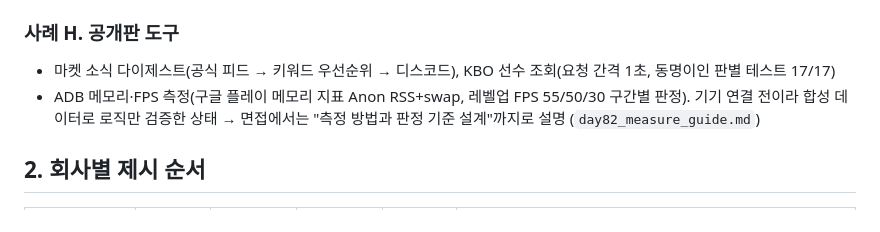
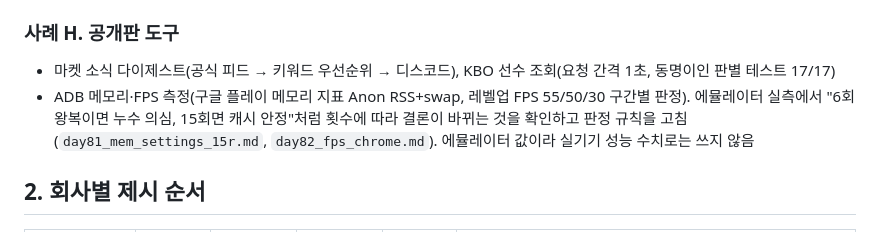
Before and after one commit to ohseokhee/QA-Portfolio, a Markdown page: day84_portfolio_cases.md, the part around the change. GitHub-like rendering.

Commit message:
Day 84 실습 : 사례 카드 H에 메모리·FPS 실측 결과와 판정 규칙 수정 반영
Co-Authored-By: Claude Opus 5.5 <noreply@anthropic.com>

```diff
--- a/day84_portfolio_cases.md
+++ b/day84_portfolio_cases.md
@@ -50,7 +50,7 @@
 
 ### 사례 H. 공개판 도구
 - 마켓 소식 다이제스트(공식 피드 → 키워드 우선순위 → 디스코드), KBO 선수 조회(요청 간격 1초, 동명이인 판별 테스트 17/17)
-- ADB 메모리·FPS 측정(구글 플레이 메모리 지표 Anon RSS+swap, 레벨업 FPS 55/50/30 구간별 판정). 기기 연결 전이라 합성 데이터로 로직만 검증한 상태 → 면접에서는 "측정 방법과 판정 기준 설계"까지로 설명 (`day82_measure_guide.md`)
+- ADB 메모리·FPS 측정(구글 플레이 메모리 지표 Anon RSS+swap, 레벨업 FPS 55/50/30 구간별 판정). 에뮬레이터 실측에서 "6회 왕복이면 누수 의심, 15회면 캐시 안정"처럼 횟수에 따라 결론이 바뀌는 것을 확인하고 판정 규칙을 고침 (`day81_mem_settings_15r.md`, `day82_fps_chrome.md`). 에뮬레이터 값이라 실기기 성능 수치로는 쓰지 않음
 
 ## 2. 회사별 제시 순서
 
```
